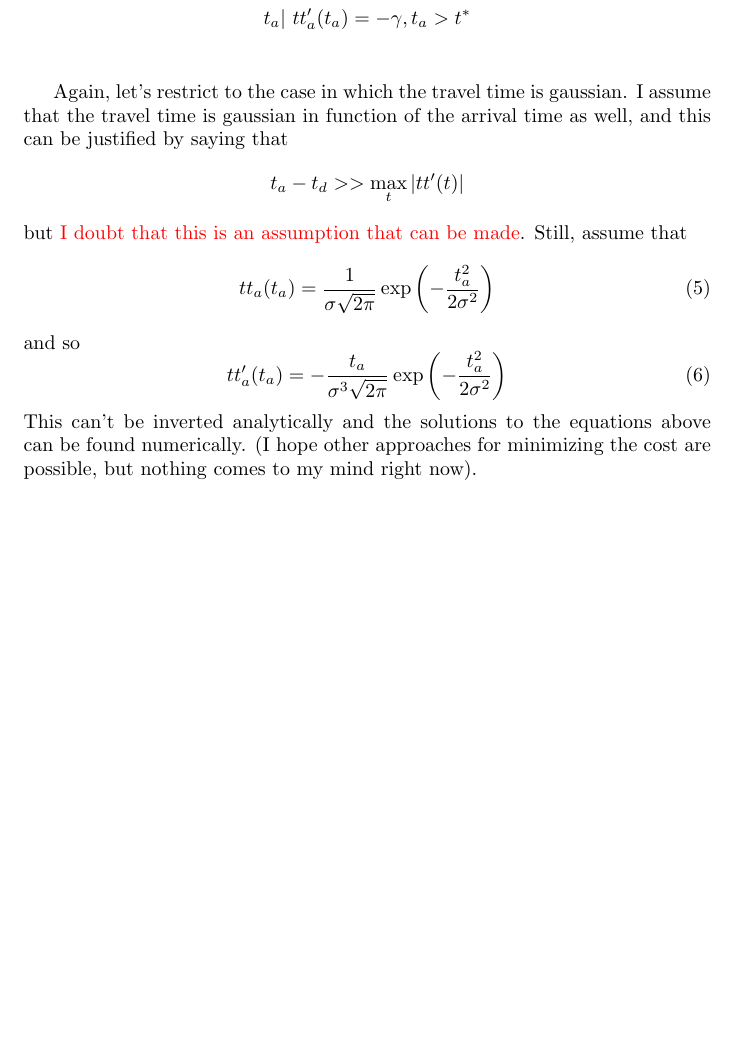
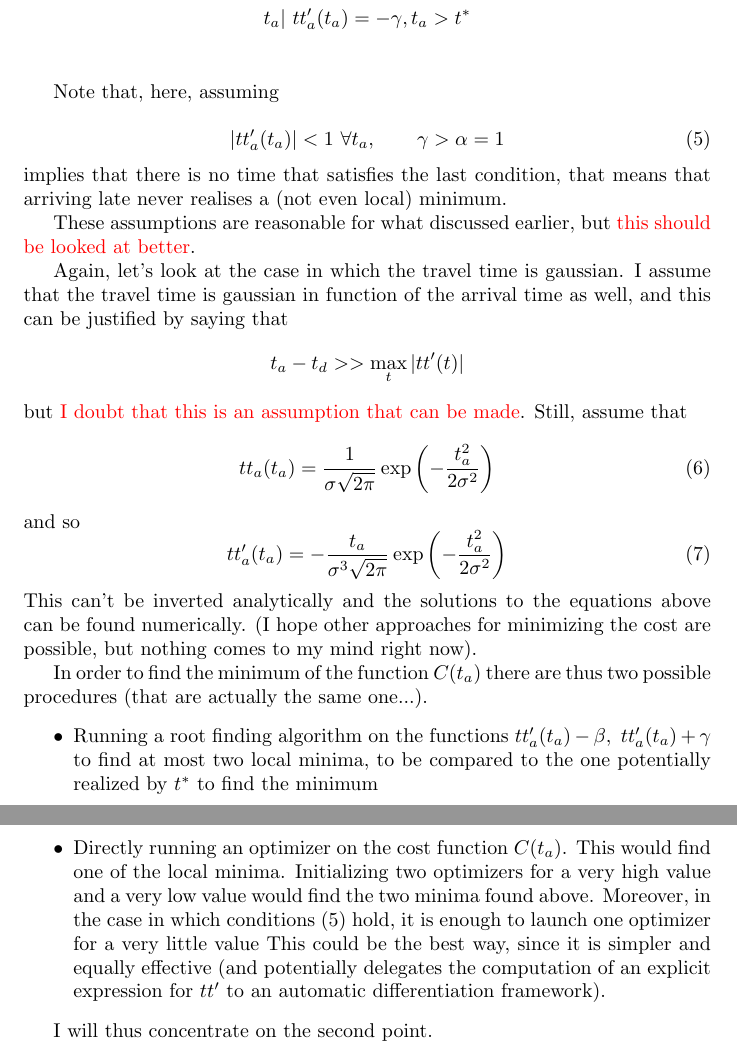
Before and after one commit to YangTransport/inverting_departure_time, a LaTeX document (latex/notes.tex): part of page 2 of 2 before the commit and two parts of pages 2 and 3 of 3 after it, the two joined at a grey line, cut so that both start at the same text, the shorter picture padded with empty space. Compiled offline with pdfLaTeX.

Commit message:
Added things on how to find minimum

```diff
--- a/latex/notes.tex
+++ b/latex/notes.tex
@@ -89,7 +89,17 @@ Setting it equal to zero, the minimum is realized by one of the points
   & t_a |\ tt_a'(t_a) = -\gamma, t_a > t^* \\
 \end{align*}
 
-Again, let's restrict to the case in which the travel time is gaussian.
+Note that, here, assuming
+
+\begin{equation}
+  \label{eq:cond_late_min}
+|tt_a'(t_a)| < 1 \ \forall t_a, \qquad \gamma > \alpha = 1
+\end{equation}
+implies that there is no time that satisfies the last condition, that means that arriving late never realises a (not even local) minimum.
+
+These assumptions are reasonable for what discussed earlier, but \textcolor{red}{this should be looked at better}.
+
+Again, let's look at the case in which the travel time is gaussian.
 I assume that the travel time is gaussian in function of the arrival time as well,
 and this can be justified by saying that
 \[t_a - t_d >> \max_t | tt'(t)|\]
@@ -107,6 +117,18 @@ and so
 This can't be inverted analytically and the solutions to the equations above can be found numerically.
 (I hope other approaches for minimizing the cost are possible, but nothing comes to my mind right now).
 
+In order to find the minimum of the function \(C(t_a)\) there are thus two possible procedures (that are actually the same one...).
+\begin{itemize}
+\item Running a root finding algorithm on the functions \(tt_a'(t_a) - \beta,\ tt_a'(t_a) + \gamma\) to find at most two local minima, to be compared to the one potentially realized by \(t^*\) to find the minimum
+\item Directly running an optimizer on the cost function \(C(t_a)\). This would find one of the local minima.
+  Initializing two optimizers for a very high value and a very low value would find the two minima found above.
+  Moreover, in the case in which conditions \eqref{eq:cond_late_min} hold,
+  it is enough to launch one optimizer for a very little value
+  This could be the best way, since it is simpler and equally effective (and potentially delegates the computation of an explicit expression for \(tt'\) to an automatic differentiation framework).
+\end{itemize}
+
+I will thus concentrate on the second point.
+
 \end{document}
 %%% Local Variables:
 %%% mode: LaTeX
```
